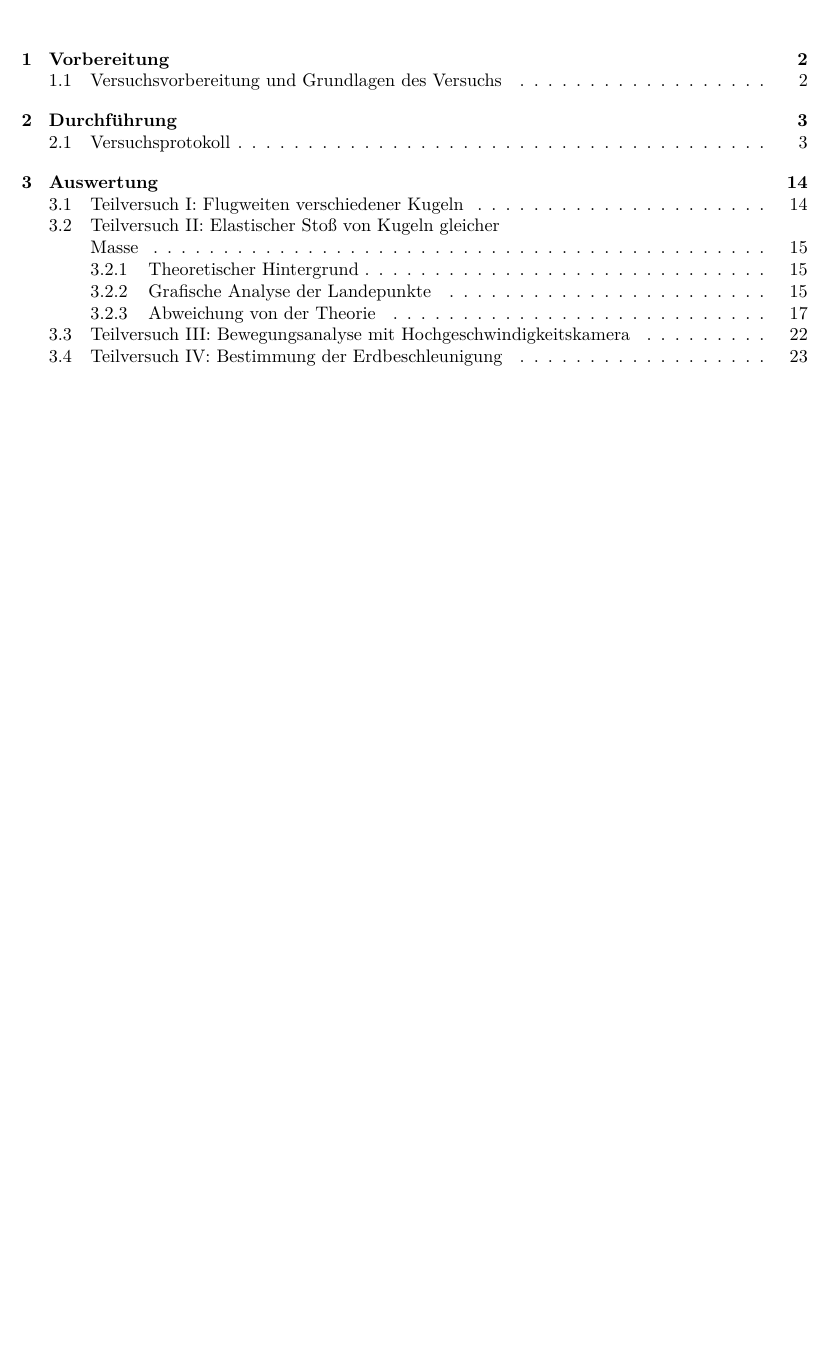
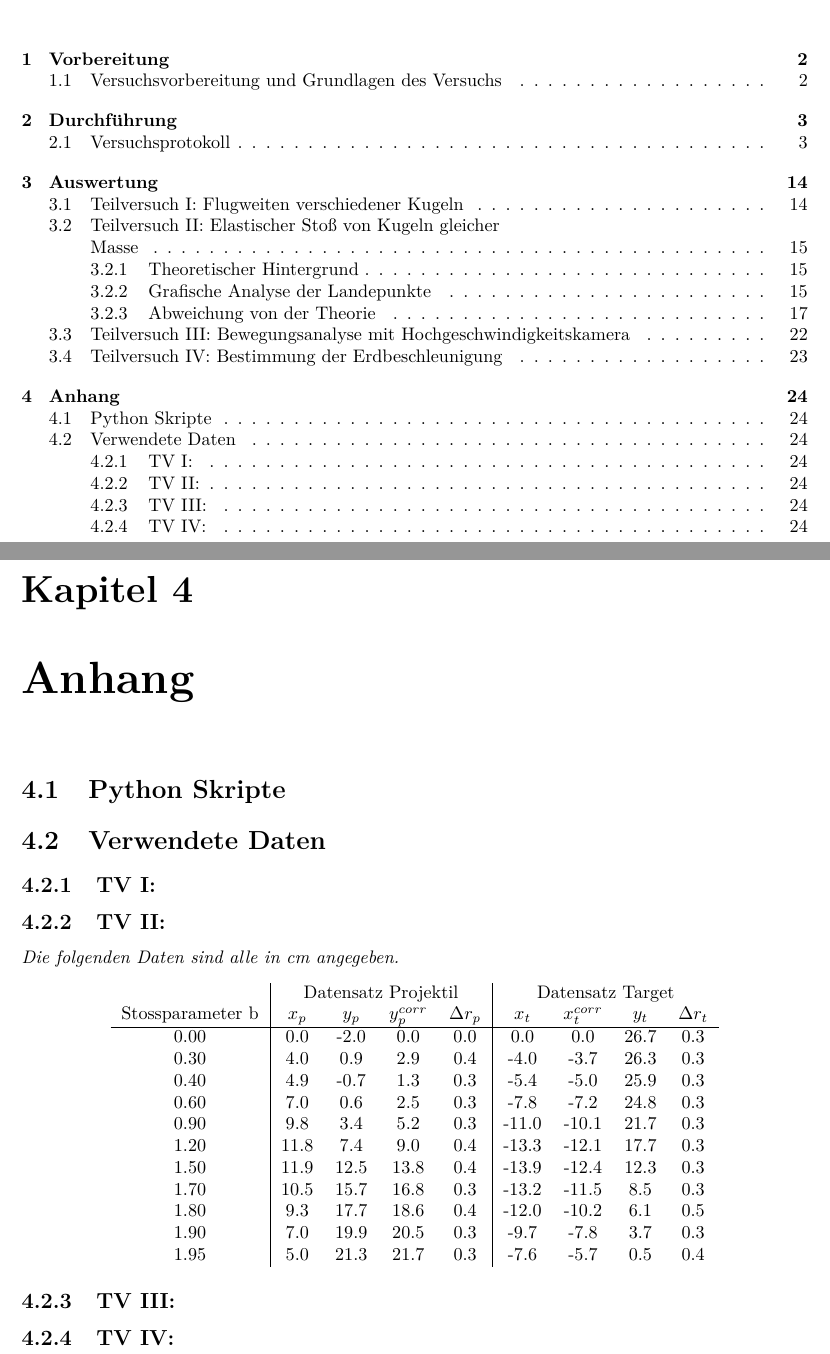
Before and after one commit to aleschultheiss/p1_praktikum, a LaTeX document (01_STO/STO.tex): part of page 3 of 25 before the commit and two parts of pages 3 and 26 of 26 after it, the two joined at a grey line, cut so that both start at the same text, the shorter picture padded with empty space. Compiled offline with pdfLaTeX.

Commit message:
Added Anhang

```diff
--- a/01_STO/STO.tex
+++ b/01_STO/STO.tex
@@ -181,4 +181,35 @@
 \newpage
 \section{Teilversuch IV: Bestimmung der Erdbeschleunigung}
 
+\newpage
+\chapter{Anhang}
+\section{Python Skripte}
+
+\section{Verwendete Daten}
+\subsection{TV I:}
+\subsection{TV II:}
+\textit{Die folgenden Daten sind alle in cm angegeben.}
+    \begin{center}
+        \begin{tabular}{c|cccc|cccc}
+        & \multicolumn{4}{c|}{Datensatz Projektil} & \multicolumn{4}{c}{Datensatz Target} \\
+        Stossparameter b
+        & $x_p$ & $y_p$ & $y_p^{corr}$ & $\Delta r_p$
+        & $x_t$ & $x_t^{corr}$ & $y_t$ & $\Delta r_t$ \\
+        \hline
+        0.00  & 0.0 & -2.0 & 0.0  & 0.0 & 0.0   & 0.0   & 26.7 & 0.3 \\
+        0.30  & 4.0 & 0.9  & 2.9  & 0.4 & -4.0  & -3.7  & 26.3 & 0.3 \\
+        0.40  & 4.9 & -0.7 & 1.3  & 0.3 & -5.4  & -5.0  & 25.9 & 0.3 \\
+        0.60  & 7.0 & 0.6  & 2.5  & 0.3 & -7.8  & -7.2  & 24.8 & 0.3 \\
+        0.90  & 9.8 & 3.4  & 5.2  & 0.3 & -11.0 & -10.1 & 21.7 & 0.3 \\
+        1.20  & 11.8 & 7.4 & 9.0  & 0.4 & -13.3 & -12.1 & 17.7 & 0.3 \\
+        1.50  & 11.9 & 12.5 & 13.8 & 0.4 & -13.9 & -12.4 & 12.3 & 0.3 \\
+        1.70  & 10.5 & 15.7 & 16.8 & 0.3 & -13.2 & -11.5 & 8.5  & 0.3 \\
+        1.80  & 9.3 & 17.7 & 18.6 & 0.4 & -12.0 & -10.2 & 6.1  & 0.5 \\
+        1.90  & 7.0 & 19.9 & 20.5 & 0.3 & -9.7  & -7.8  & 3.7  & 0.3 \\
+        1.95  & 5.0 & 21.3 & 21.7 & 0.3 & -7.6  & -5.7  & 0.5  & 0.4 \\
+        \end{tabular}
+    \end{center}
+\subsection{TV III:}
+\subsection{TV IV:}
+
 \end{document}
```
Also changed, not shown: 01_STO/STO.tex (2 more changed lines).
